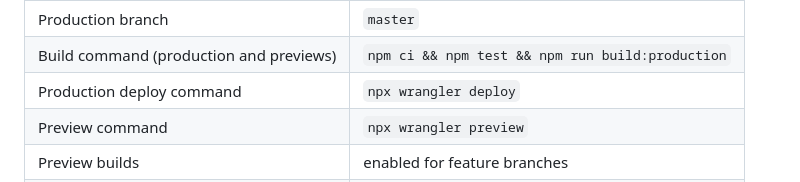
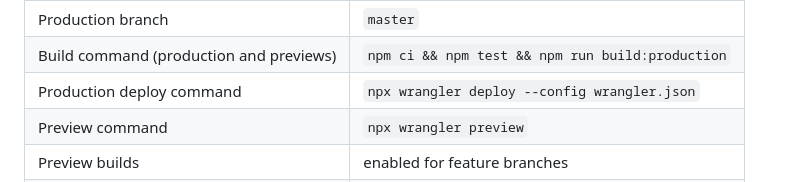
Before and after one commit to seraphic-systems/seraph-zero, a Markdown page: README.md, the part around the change. Drawn GitHub-style.

Commit message:
Document the explicit Cloudflare config path

```diff
--- a/README.md
+++ b/README.md
@@ -148,7 +148,7 @@ GitHub App for this repository and use these settings:
 | Root directory | repository root |
 | Production branch | `master` |
 | Build command (production and previews) | `npm ci && npm test && npm run build:production` |
-| Production deploy command | `npx wrangler deploy` |
+| Production deploy command | `npx wrangler deploy --config wrangler.json` |
 | Preview command | `npx wrangler preview` |
 | Preview builds | enabled for feature branches |
 | Build Node version | `22` (`NODE_VERSION` build variable) |
```
